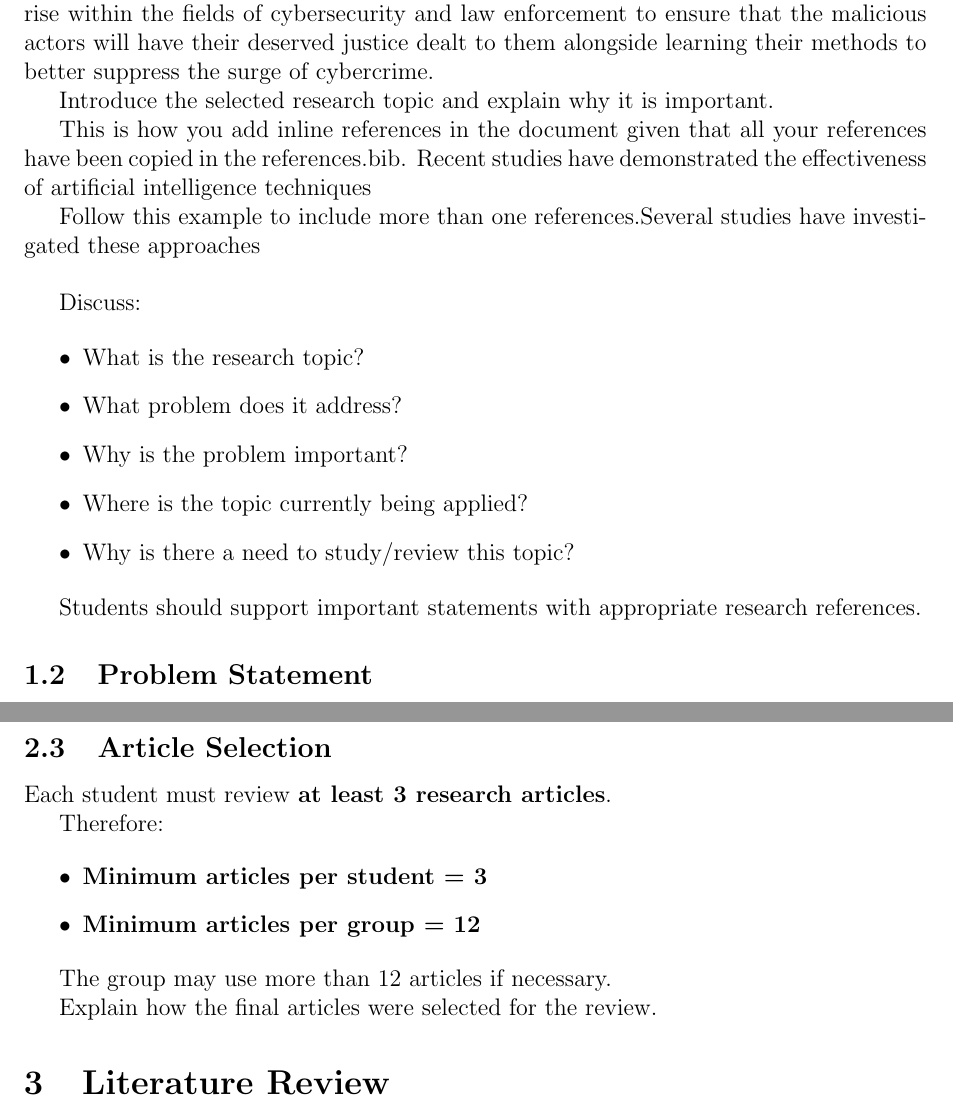
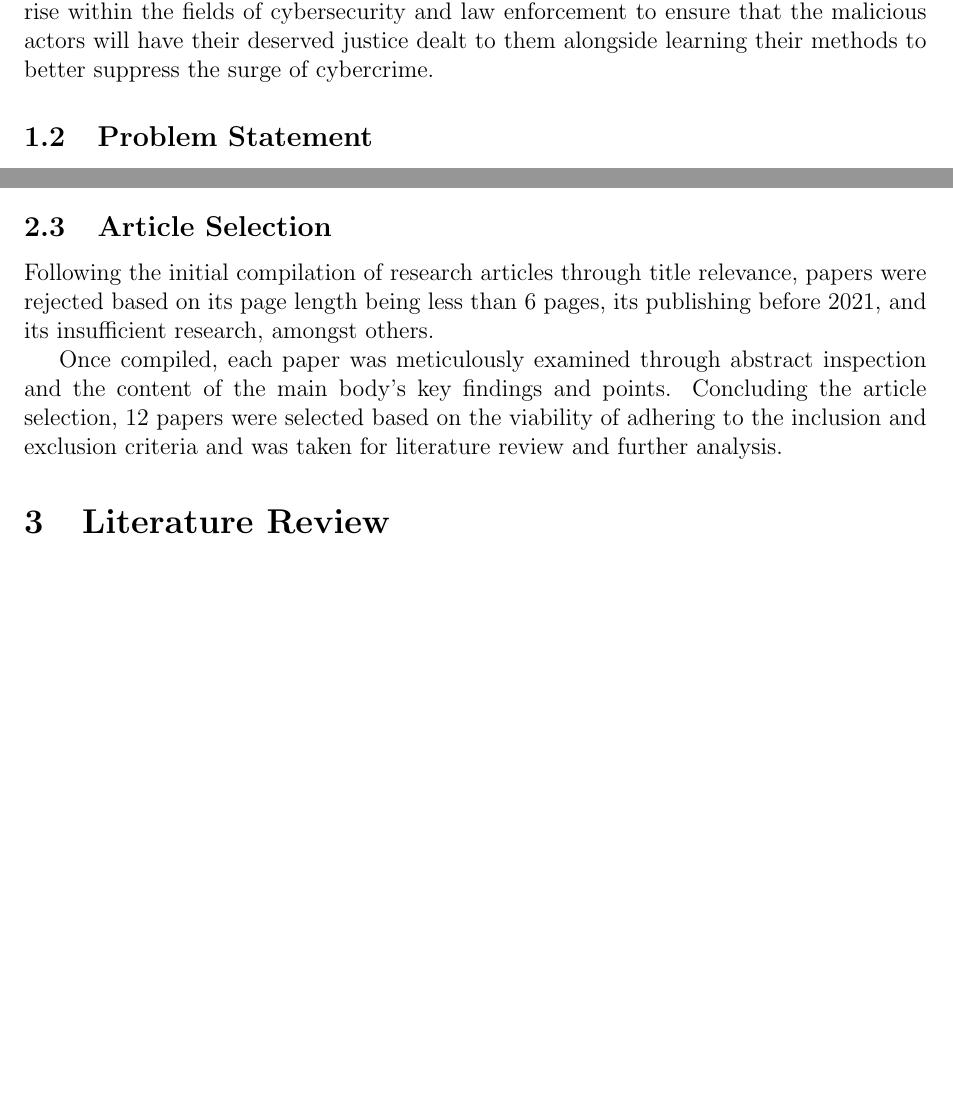
Before and after one commit to JeiKarousel/Research_Methodology_Assignment_1, a LaTeX problem sheet (Research_Methodology_Assignment_1/main.tex): two parts of pages 4 and 8 of 26 before the commit and two parts of pages 4 and 7 of 25 after it, joined at a grey line, cut so that both start at the same text, the shorter picture padded with empty space. Compiled offline with pdfLaTeX.

Commit message:
just added stuff

```diff
--- a/Research_Methodology_Assignment_1/main.tex
+++ b/Research_Methodology_Assignment_1/main.tex
@@ -174,27 +174,27 @@ As digital technology has experienced rapid evolution and expansion throughout t
 As such, traditional methods of investigation have been proven to be ineffective in combating and solving these crimes. Hence, digital forensics as a discipline has seen a rise within the fields of cybersecurity and law enforcement to ensure that the malicious actors will have their deserved justice dealt to them alongside learning their methods to better suppress the surge of cybercrime.
 
 
-Introduce the selected research topic and explain why it is important.
+% Introduce the selected research topic and explain why it is important.
 
-This is how you add inline references in the document given that all your references have been copied in the references.bib.
-Recent studies have demonstrated the effectiveness of artificial
-intelligence techniques %\parencite{smith2024}.
+% This is how you add inline references in the document given that all your references have been copied in the references.bib.
+% Recent studies have demonstrated the effectiveness of artificial
+% intelligence techniques %\parencite{smith2024}.
 
-Follow this example to include more than one references.Several studies have investigated these approaches
-%\parencite{smith2024,lee2023,ahmad2022}.
+% Follow this example to include more than one references.Several studies have investigated these approaches
+% %\parencite{smith2024,lee2023,ahmad2022}.
 
-\vspace{0.5cm}
-Discuss:
+% \vspace{0.5cm}
+% Discuss:
 
-\begin{itemize}
-    \item What is the research topic?
-    \item What problem does it address?
-    \item Why is the problem important?
-    \item Where is the topic currently being applied?
-    \item Why is there a need to study/review this topic?
-\end{itemize}
+% \begin{itemize}
+%     \item What is the research topic?
+%     \item What problem does it address?
+%     \item Why is the problem important?
+%     \item Where is the topic currently being applied?
+%     \item Why is there a need to study/review this topic?
+% \end{itemize}
 
-Students should support important statements with appropriate research references.
+% Students should support important statements with appropriate research references.
 
 
 \subsection{Problem Statement}
@@ -421,18 +419,22 @@ The inclusion criteria used to determine which research articles were selected a
 
 \subsection{Article Selection}
 
-Each student must review \textbf{at least 3 research articles}.
+Following the initial compilation of research articles through title relevance, papers were rejected based on its page length being less than 6 pages, its publishing before 2021, and its insufficient research, amongst others.
 
-Therefore:
+Once compiled, each paper was meticulously examined through abstract inspection and the content of the main body’s key findings and points. Concluding the article selection, 12 papers were selected based on the viability of adhering to the inclusion and exclusion criteria and was taken for literature review and further analysis.
 
-\begin{itemize}
-    \item \textbf{Minimum articles per student = 3}
-    \item \textbf{Minimum articles per group = 12}
-\end{itemize}
+% Each student must review \textbf{at least 3 research articles}.
 
-The group may use more than 12 articles if necessary.
+% Therefore:
 
-Explain how the final articles were selected for the review.
+% \begin{itemize}
+%     \item \textbf{Minimum articles per student = 3}
+%     \item \textbf{Minimum articles per group = 12}
+% \end{itemize}
+
+% The group may use more than 12 articles if necessary.
+
+% Explain how the final articles were selected for the review.
 
 
 
```
Also changed, not shown: Research_Methodology_Assignment_1/main.pdf, Research_Methodology_Assignment_1/main.tex (6 more changed lines), 5 other files.
